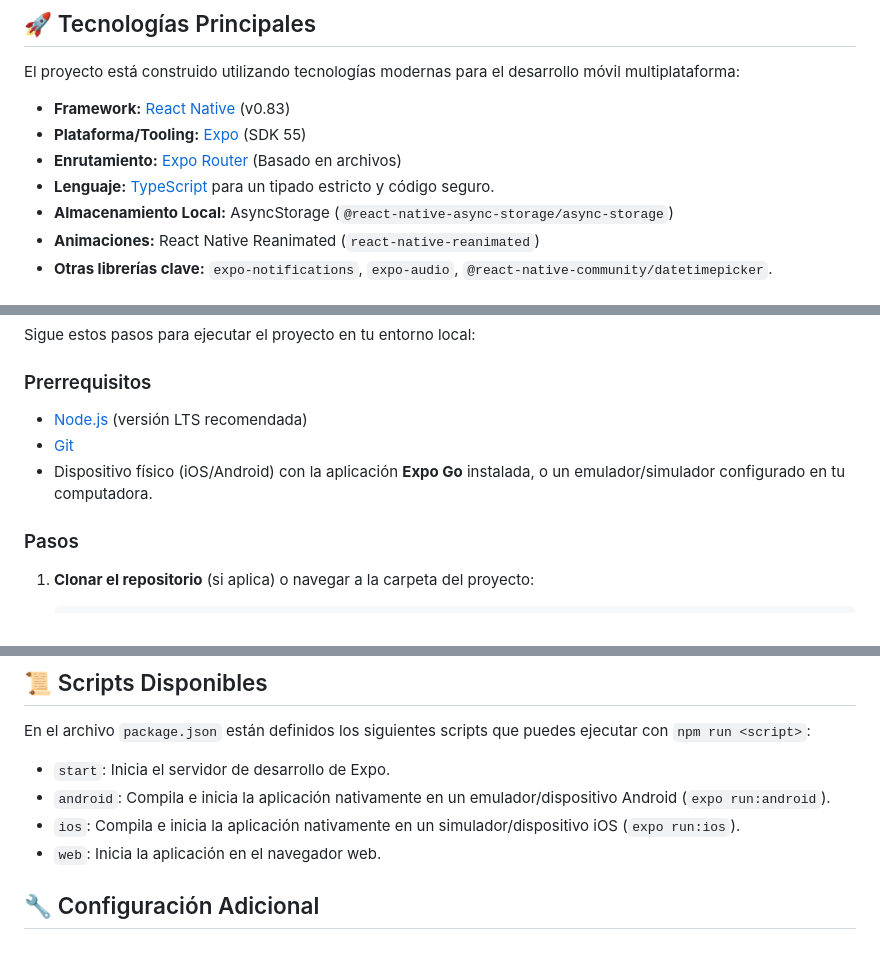
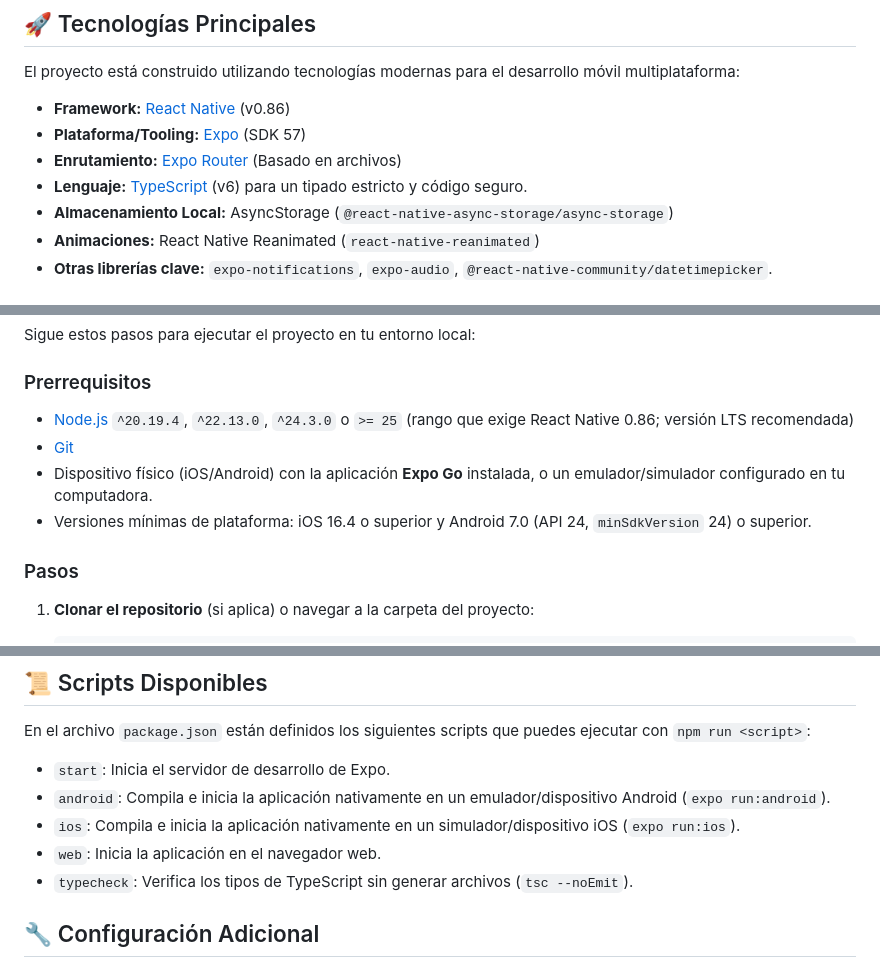
Before and after one commit to breynerciro/cartilla_app, a Markdown page: README.md, 3 parts joined by grey strips. Drawn GitHub-style.

Commit message:
docs: update readme for expo sdk 57 and platform minimums
Bump the stack versions to react native 0.86, expo sdk 57 and
typescript 6, list the node range react native 0.86 declares in
engines, add the platform minimums (ios 16.4 from the expo-modules-core
podspec, android minSdkVersion 24 from the react native version
catalog) and document the typecheck script.

Co-Authored-By: Claude Opus 5.5 <noreply@anthropic.com>

```diff
--- a/README.md
+++ b/README.md
@@ -6,10 +6,10 @@
 
 El proyecto está construido utilizando tecnologías modernas para el desarrollo móvil multiplataforma:
 
-*   **Framework:** [React Native](https://reactnative.dev/) (v0.83)
-*   **Plataforma/Tooling:** [Expo](https://expo.dev/) (SDK 55)
+*   **Framework:** [React Native](https://reactnative.dev/) (v0.86)
+*   **Plataforma/Tooling:** [Expo](https://expo.dev/) (SDK 57)
 *   **Enrutamiento:** [Expo Router](https://docs.expo.dev/router/introduction/) (Basado en archivos)
-*   **Lenguaje:** [TypeScript](https://www.typescriptlang.org/) para un tipado estricto y código seguro.
+*   **Lenguaje:** [TypeScript](https://www.typescriptlang.org/) (v6) para un tipado estricto y código seguro.
 *   **Almacenamiento Local:** AsyncStorage (`@react-native-async-storage/async-storage`)
 *   **Animaciones:** React Native Reanimated (`react-native-reanimated`)
 *   **Otras librerías clave:** `expo-notifications`, `expo-audio`, `@react-native-community/datetimepicker`.
@@ -64,9 +64,10 @@ Sigue estos pasos para ejecutar el proyecto en tu entorno local:
 
 ### Prerrequisitos
 
-*   [Node.js](https://nodejs.org/) (versión LTS recomendada)
+*   [Node.js](https://nodejs.org/) `^20.19.4`, `^22.13.0`, `^24.3.0` o `>= 25` (rango que exige React Native 0.86; versión LTS recomendada)
 *   [Git](https://git-scm.com/)
 *   Dispositivo físico (iOS/Android) con la aplicación **Expo Go** instalada, o un emulador/simulador configurado en tu computadora.
+*   Versiones mínimas de plataforma: iOS 16.4 o superior y Android 7.0 (API 24, `minSdkVersion` 24) o superior.
 
 ### Pasos
 
@@ -100,6 +101,7 @@ En el archivo `package.json` están definidos los siguientes scripts que puedes
 *   `android`: Compila e inicia la aplicación nativamente en un emulador/dispositivo Android (`expo run:android`).
 *   `ios`: Compila e inicia la aplicación nativamente en un simulador/dispositivo iOS (`expo run:ios`).
 *   `web`: Inicia la aplicación en el navegador web.
+*   `typecheck`: Verifica los tipos de TypeScript sin generar archivos (`tsc --noEmit`).
 
 ## 🔧 Configuración Adicional
 
```
